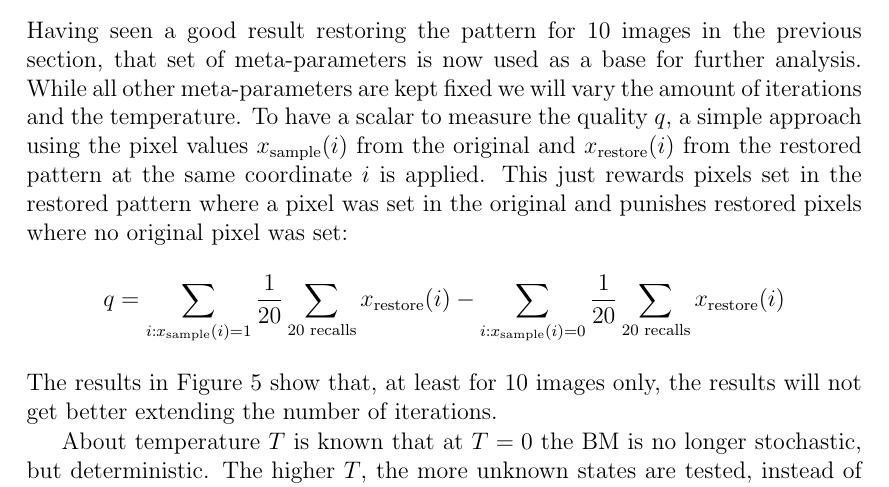
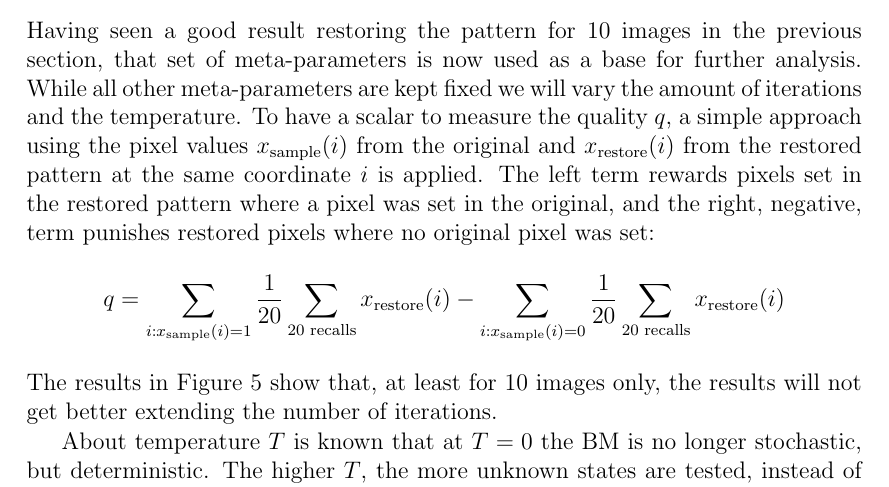
Before and after one commit to oliver-pola/BoltzmannMachine, a LaTeX document (paper/boltzmann_machine_paper.tex): part of page 14 of 16, cut so that both start at the same text. Compiled offline with pdfLaTeX.

Commit message:
cornelius clarification on quality formula

```diff
--- a/paper/boltzmann_machine_paper.tex
+++ b/paper/boltzmann_machine_paper.tex
@@ -570,7 +570,7 @@ We also can see that there is not much variation in calling recall more than onc
 
 \subsection{Meta-parameter dependencies}
 
-Having seen a good result restoring the pattern for 10 images in the previous section, that set of meta-parameters is now used as a base for further analysis. While all other meta-parameters are kept fixed we will vary the amount of iterations and the temperature. To have a scalar to measure the quality $q$, a simple approach using the pixel values $x_\text{sample}(i)$ from the original and $x_\text{restore}(i)$ from the restored pattern at the same coordinate $i$ is applied. This just rewards pixels set in the restored pattern where a pixel was set in the original and punishes restored pixels where no original pixel was set:
+Having seen a good result restoring the pattern for 10 images in the previous section, that set of meta-parameters is now used as a base for further analysis. While all other meta-parameters are kept fixed we will vary the amount of iterations and the temperature. To have a scalar to measure the quality $q$, a simple approach using the pixel values $x_\text{sample}(i)$ from the original and $x_\text{restore}(i)$ from the restored pattern at the same coordinate $i$ is applied. The left term rewards pixels set in the restored pattern where a pixel was set in the original, and the right, negative, term punishes restored pixels where no original pixel was set:
 $$q = \sum_{i : x_\text{sample}(i) = 1} \frac1{20}\sum_{\text{20 recalls}}x_\text{restore}(i) - \sum_{i : x_\text{sample}(i) = 0} \frac1{20}\sum_{\text{20 recalls}}x_\text{restore}(i)$$
 The results in \cref{fig:test_vary_epoch_t} show that, at least for 10 images only, the results will not get better extending the number of iterations.
 
```
